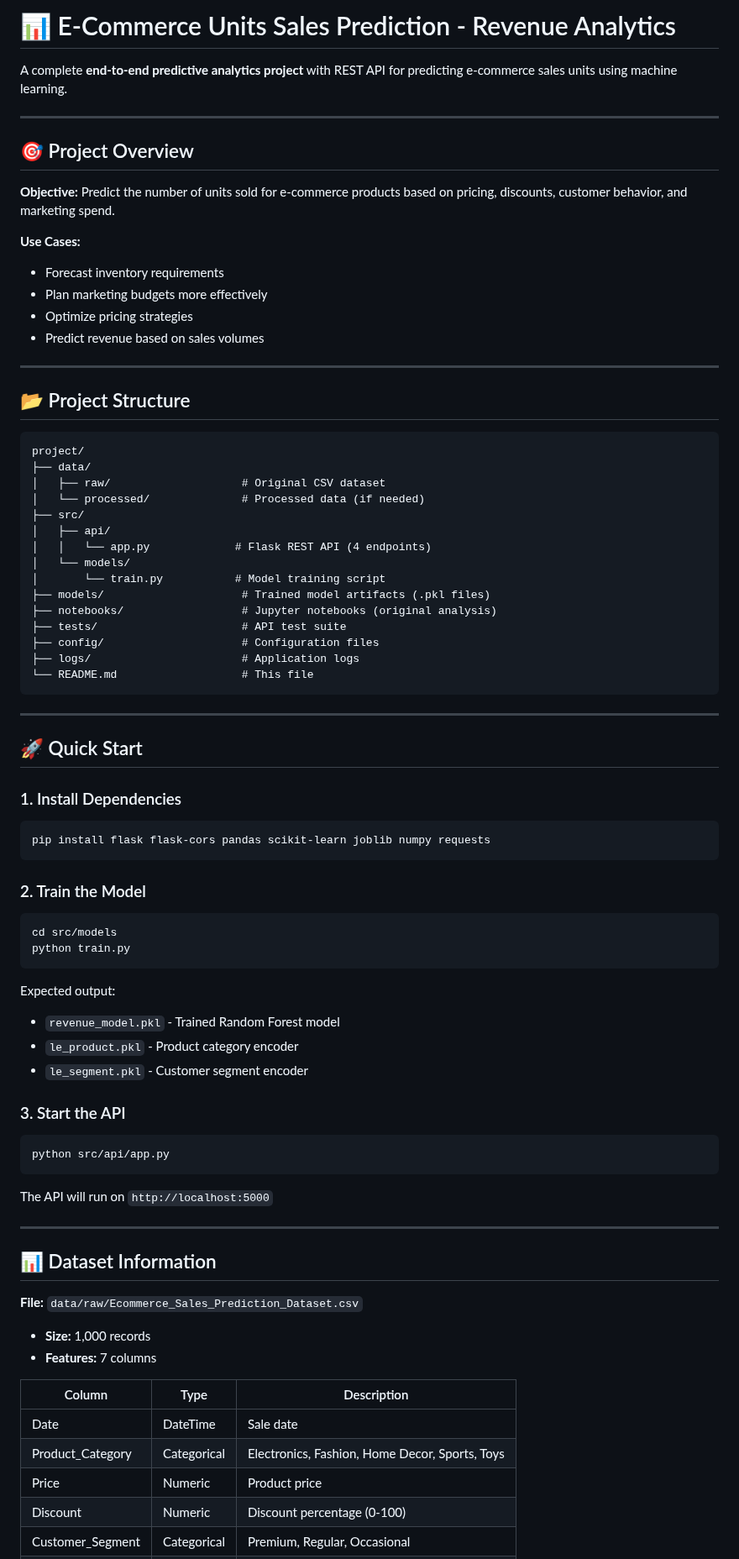
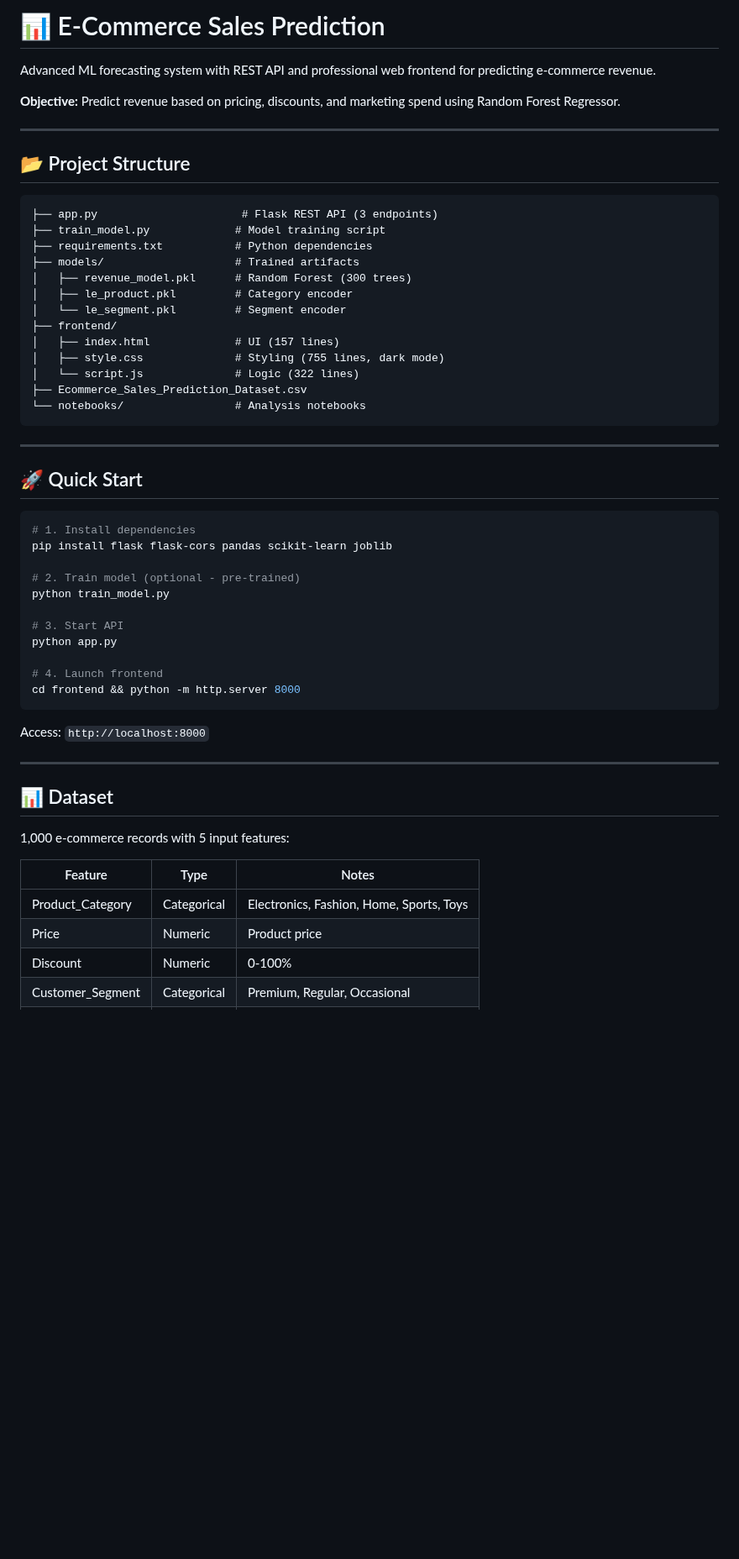
Before and after one commit to HazemmoAlsady/-End-to-End-Predictive-Analytics-Project, a Markdown page: README.md, the part around one of its changes. Shown at 84% size. GitHub-like rendering; blank space fills up the shorter version.

Commit message:
Revise README for project clarity and structure
Updated project title, objectives, and structure in README. Enhanced installation instructions and clarified API usage.

````diff
--- a/README.md
+++ b/README.md
@@ -1,80 +1,58 @@
-# 📊 E-Commerce Units Sales Prediction - Revenue Analytics
+# 📊 E-Commerce Sales Prediction
 
-A complete **end-to-end predictive analytics project** with REST API for predicting e-commerce sales units using machine learning.
+Advanced ML forecasting system with REST API and professional web frontend for predicting e-commerce revenue.
 
----
-
-## 🎯 Project Overview
-
-**Objective:** Predict the number of units sold for e-commerce products based on pricing, discounts, customer behavior, and marketing spend.
-
-**Use Cases:**
-- Forecast inventory requirements
-- Plan marketing budgets more effectively
-- Optimize pricing strategies
-- Predict revenue based on sales volumes
+**Objective:** Predict revenue based on pricing, discounts, and marketing spend using Random Forest Regressor.
 
 ---
 
 ## 📂 Project Structure
 
 ```
-project/
-├── data/
-│   ├── raw/                    # Original CSV dataset
-│   └── processed/              # Processed data (if needed)
-├── src/
-│   ├── api/
-│   │   └── app.py             # Flask REST API (4 endpoints)
-│   └── models/
-│       └── train.py           # Model training script
-├── models/                     # Trained model artifacts (.pkl files)
-├── notebooks/                  # Jupyter notebooks (original analysis)
-├── tests/                      # API test suite
-├── config/                     # Configuration files
-├── logs/                       # Application logs
-└── README.md                   # This file
+├── app.py                      # Flask REST API (3 endpoints)
+├── train_model.py             # Model training script
+├── requirements.txt           # Python dependencies
+├── models/                    # Trained artifacts
+│   ├── revenue_model.pkl      # Random Forest (300 trees)
+│   ├── le_product.pkl         # Category encoder
+│   └── le_segment.pkl         # Segment encoder
+├── frontend/
+│   ├── index.html             # UI (157 lines)
+│   ├── style.css              # Styling (755 lines, dark mode)
+│   └── script.js              # Logic (322 lines)
+├── Ecommerce_Sales_Prediction_Dataset.csv
+└── notebooks/                 # Analysis notebooks
 ```
 
 ---
 
 ## 🚀 Quick Start
 
-### 1. Install Dependencies
 ```bash
-pip install flask flask-cors pandas scikit-learn joblib numpy requests
+# 1. Install dependencies
+pip install flask flask-cors pandas scikit-learn joblib
+
+# 2. Train model (optional - pre-trained)
+python train_model.py
+
+# 3. Start API
+python app.py
+
+# 4. Launch frontend
+cd frontend && python -m http.server 8000
 ```
 
-### 2. Train the Model
-```bash
-cd src/models
-python train.py
-```
-
-Expected output:
-- `revenue_model.pkl` - Trained Random Forest model
-- `le_product.pkl` - Product category encoder
-- `le_segment.pkl` - Customer segment encoder
-
-### 3. Start the API
-```bash
-python src/api/app.py
-```
-
-The API will run on `http://localhost:5000`
+Access: `http://localhost:8000`
 
 ---
 
-## 📊 Dataset Information
+## 📊 Dataset
 
-**File:** `data/raw/Ecommerce_Sales_Prediction_Dataset.csv`
-- **Size:** 1,000 records
-- **Features:** 7 columns
+1,000 e-commerce records with 5 input features:
 
-| Column | Type | Description |
-|--------|------|-------------|
-| Date | DateTime | Sale date |
-| Product_Category | Categorical | Electronics, Fashion, Home Decor, Sports, Toys |
+| Feature | Type | Notes |
+|---------|------|-------|
+| Product_Category | Categorical | Electronics, Fashion, Home, Sports, Toys |
 | Price | Numeric | Product price |
-| Discount | Numeric | Discount percentage (0-100) |
+| Discount | Numeric | 0-100% |
 | Customer_Segment | Categorical | Premium, Regular, Occasional |
````
Also changed, not shown: other parts of README.md (+76 -173 lines).
